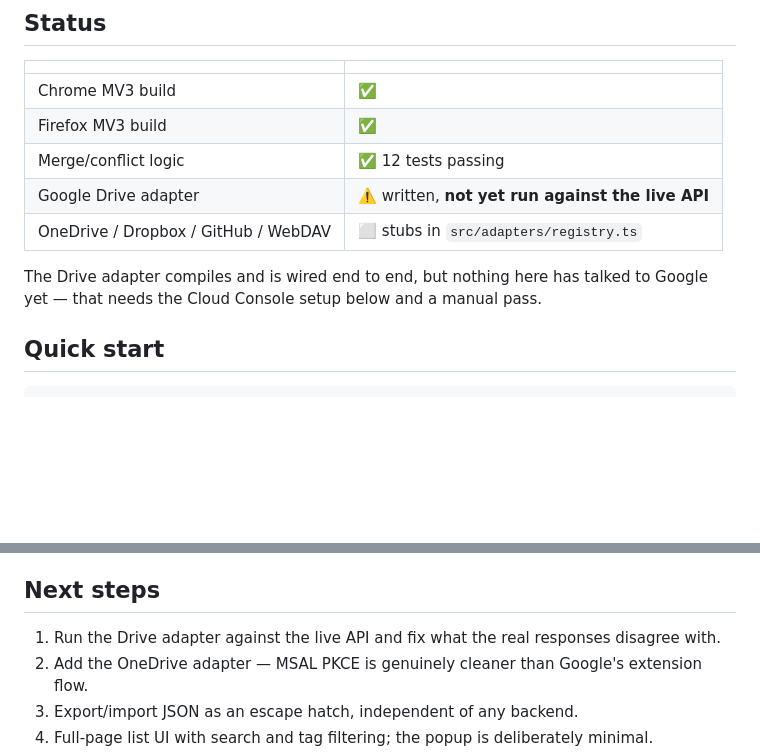
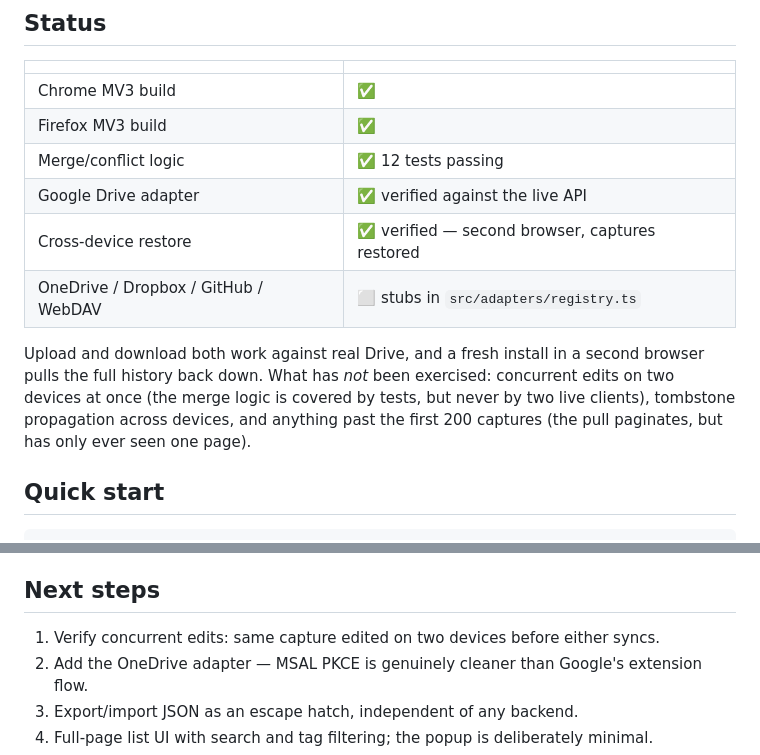
Before and after one commit to caroljardims/content-saver, a Markdown page: README.md, 2 parts joined by grey strips. Rendered like a GitHub page; blank space fills up the shorter version.

Commit message:
Mark Drive sync verified against the live API
Upload, download and cross-device restore all confirmed working: a fresh
install in a second browser pulled the full capture history back down.

Co-Authored-By: Claude Opus 5 <noreply@anthropic.com>

```diff
--- a/README.md
+++ b/README.md
@@ -13,10 +13,16 @@ A browser extension that saves links, text selections and article content to sto
 | Chrome MV3 build | ✅ |
 | Firefox MV3 build | ✅ |
 | Merge/conflict logic | ✅ 12 tests passing |
-| Google Drive adapter | ⚠️ written, **not yet run against the live API** |
+| Google Drive adapter | ✅ verified against the live API |
+| Cross-device restore | ✅ verified — second browser, captures restored |
 | OneDrive / Dropbox / GitHub / WebDAV | ⬜ stubs in `src/adapters/registry.ts` |
 
-The Drive adapter compiles and is wired end to end, but nothing here has talked to Google yet — that needs the Cloud Console setup below and a manual pass.
+Upload and download both work against real Drive, and a fresh install in a
+second browser pulls the full history back down. What has *not* been
+exercised: concurrent edits on two devices at once (the merge logic is
+covered by tests, but never by two live clients), tombstone propagation
+across devices, and anything past the first 200 captures (the pull paginates,
+but has only ever seen one page).
 
 ## Quick start
 
@@ -113,7 +119,7 @@ These are properties of the platforms, not bugs to fix:
 
 ## Next steps
 
-1. Run the Drive adapter against the live API and fix what the real responses disagree with.
+1. Verify concurrent edits: same capture edited on two devices before either syncs.
 2. Add the OneDrive adapter — MSAL PKCE is genuinely cleaner than Google's extension flow.
 3. Export/import JSON as an escape hatch, independent of any backend.
 4. Full-page list UI with search and tag filtering; the popup is deliberately minimal.
```
